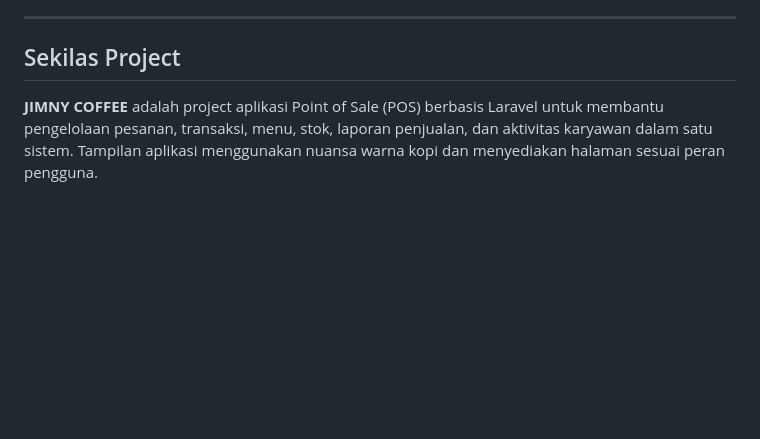
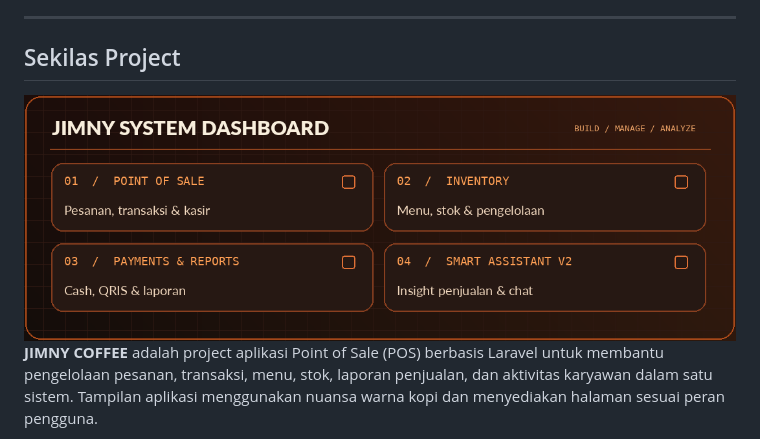
Before and after one commit to Satar2007/Proyek-Informatika, a Markdown page: README.md, the part around the change printed below. Drawn GitHub-style; pictures changed too: docs/assets/jimny-coffee-brown-dashboard.png (added); blank space fills up the shorter version.

Commit message:
docs: add coffee-brown animated README dashboard

```diff
--- a/README.md
+++ b/README.md
@@ -20,6 +18,8 @@ Sistem informasi kasir dan pengelolaan operasional kedai kopi berbasis web, deng
 ---
 
 ## Sekilas Project
+
+<img src="docs/assets/jimny-coffee-brown-dashboard.png" alt="Ringkasan empat modul sistem JIMNY COFFEE" width="100%" />
 
 **JIMNY COFFEE** adalah project aplikasi Point of Sale (POS) berbasis Laravel untuk membantu pengelolaan pesanan, transaksi, menu, stok, laporan penjualan, dan aktivitas karyawan dalam satu sistem. Tampilan aplikasi menggunakan nuansa warna kopi dan menyediakan halaman sesuai peran pengguna.
 
```
Also changed, not shown: other parts of README.md (+1 -3 lines), 1 other file.
